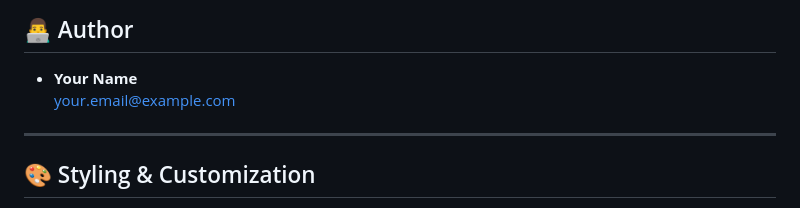
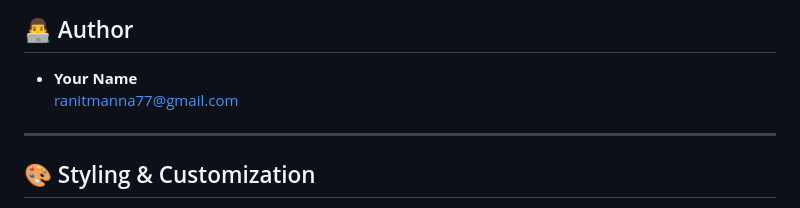
Before and after one commit to ranit-dev/-qr-attendance-system, a Markdown page: README.md, the part around the change. Rendered like a GitHub page.

```diff
--- a/README.md
+++ b/README.md
@@ -143,7 +143,7 @@ qr-attendance-system/
 ## 👨‍💻 Author
 
 - **Your Name**
-  [your.email@example.com](mailto:your.email@example.com)
+  [ranitmanna77@gmail.com ](mailto:ranitmanna77@gmail.com)
 
 ---
 
```
